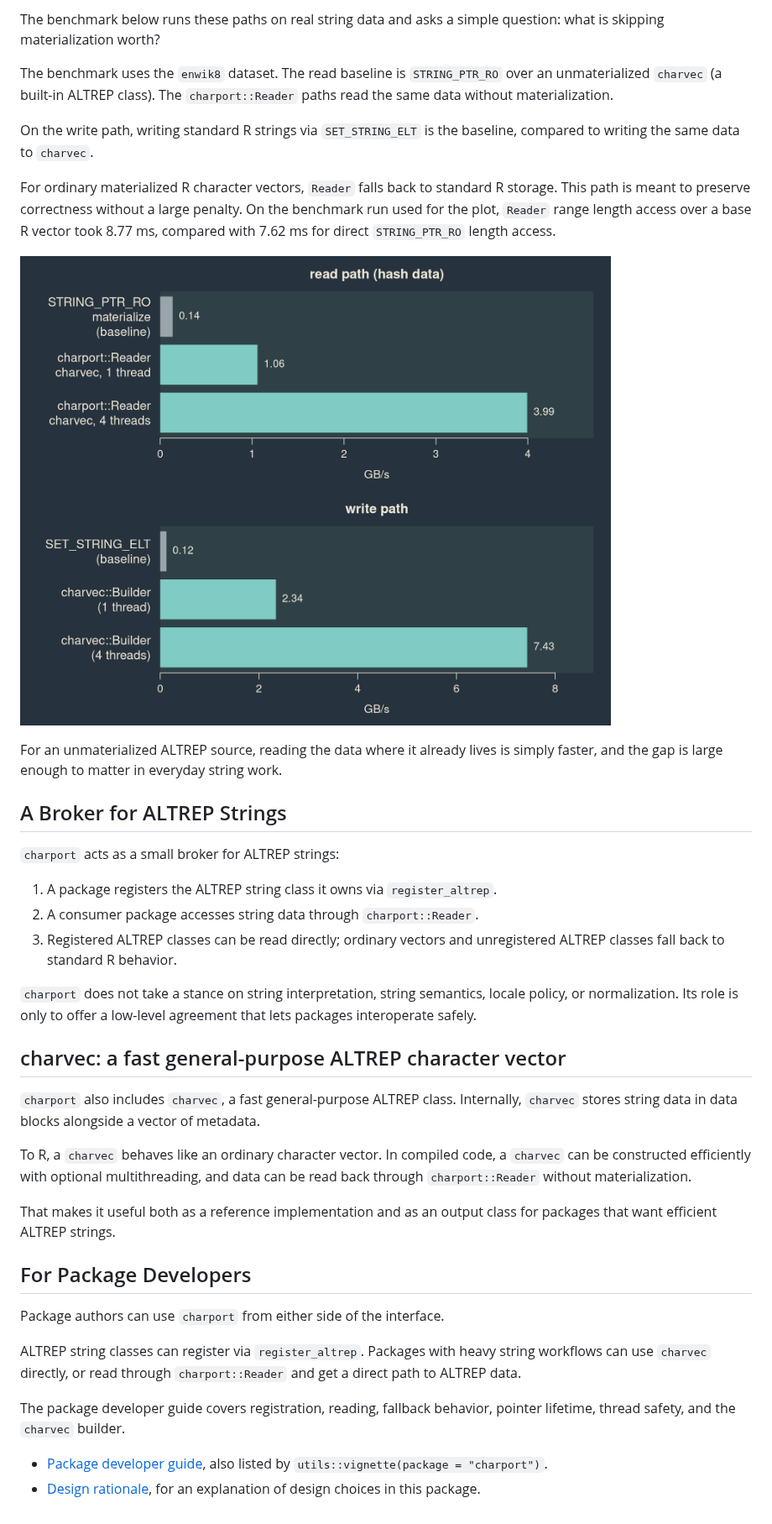
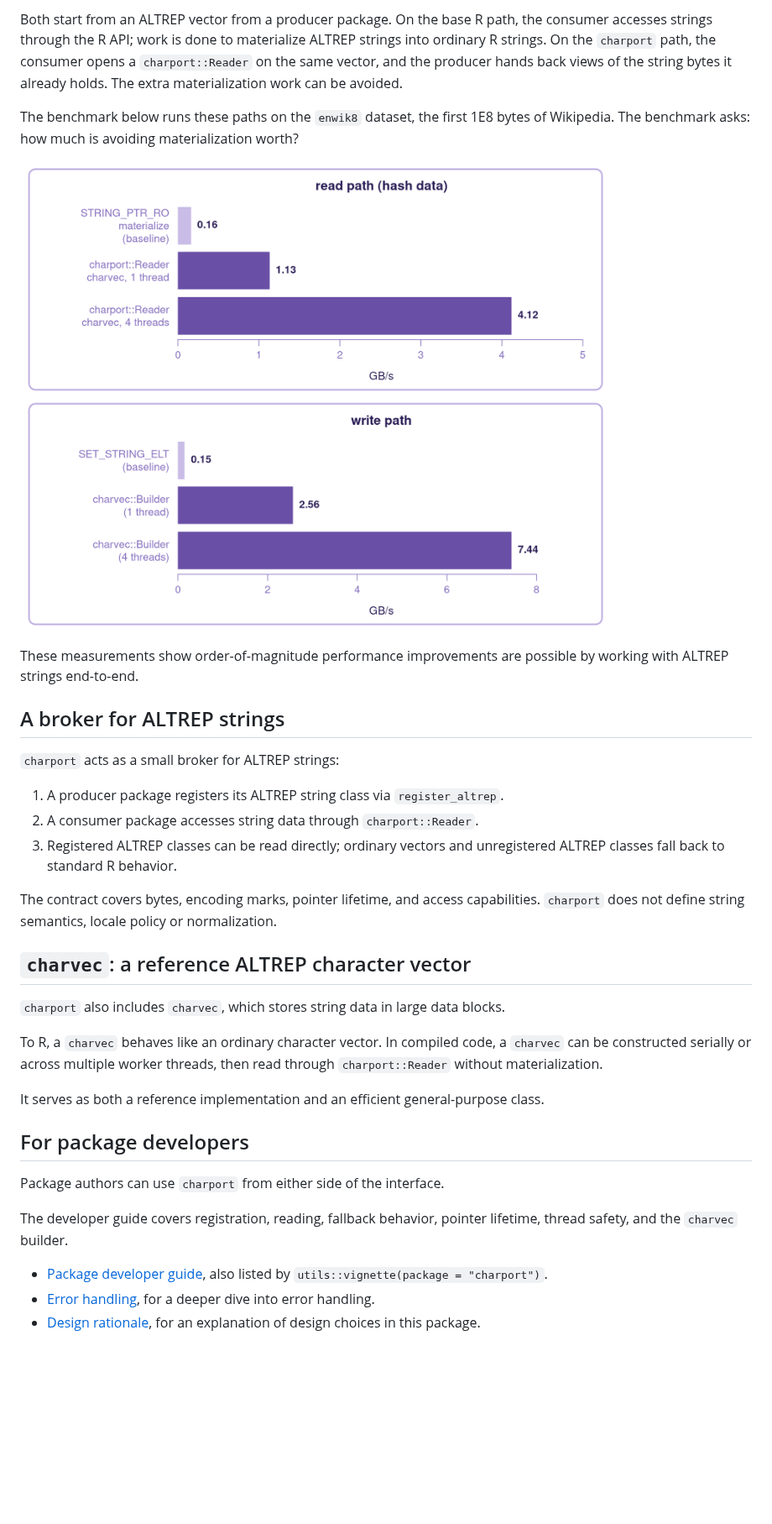
Before and after one commit to charbase/charport, a Markdown page: README.md, the part around one of its changes. Shown at 84% size. GitHub-like rendering; pictures changed too: man/figures/bench.png; blank space fills up the shorter version.

Commit message:
documentation pass

```diff
--- a/README.md
+++ b/README.md
@@ -30,69 +29,59 @@ side.
 
-The benchmark below runs these paths on real string data and asks a
-simple question: what is skipping materialization worth?
+Both start from an ALTREP vector from a producer package. On the base R
+path, the consumer accesses strings through the R API; work is done to
+materialize ALTREP strings into ordinary R strings. On the `charport`
+path, the consumer opens a `charport::Reader` on the same vector, and
+the producer hands back views of the string bytes it already holds. The
+extra materialization work can be avoided.
 
-The benchmark uses the `enwik8` dataset. The read baseline is
-`STRING_PTR_RO` over an unmaterialized `charvec` (a built-in ALTREP
-class). The `charport::Reader` paths read the same data without
-materialization.
+The benchmark below runs these paths on the `enwik8` dataset, the first
+1E8 bytes of Wikipedia. The benchmark asks: how much is avoiding
+materialization worth?
 
-On the write path, writing standard R strings via `SET_STRING_ELT` is
-the baseline, compared to writing the same data to `charvec`.
+![](man/figures/bench.png)
 
-For ordinary materialized R character vectors, `Reader` falls back to
-standard R storage. This path is meant to preserve correctness without a
-large penalty. On the benchmark run used for the plot, `Reader` range
-length access over a base R vector took 8.77 ms, compared with 7.62 ms
-for direct `STRING_PTR_RO` length access.
+These measurements show order-of-magnitude performance improvements are
+possible by working with ALTREP strings end-to-end.
 
-![charport benchmark](man/figures/bench.png)
-
-For an unmaterialized ALTREP source, reading the data where it already
-lives is simply faster, and the gap is large enough to matter in
-everyday string work.
-
-## A Broker for ALTREP Strings
+## A broker for ALTREP strings
 
 `charport` acts as a small broker for ALTREP strings:
 
-1.  A package registers the ALTREP string class it owns via
+1.  A producer package registers its ALTREP string class via
     `register_altrep`.
 2.  A consumer package accesses string data through `charport::Reader`.
 3.  Registered ALTREP classes can be read directly; ordinary vectors and
     unregistered ALTREP classes fall back to standard R behavior.
 
-`charport` does not take a stance on string interpretation, string
-semantics, locale policy, or normalization. Its role is only to offer a
-low-level agreement that lets packages interoperate safely.
+The contract covers bytes, encoding marks, pointer lifetime, and access
+capabilities. `charport` does not define string semantics, locale policy
+or normalization.
 
-## charvec: a fast general-purpose ALTREP character vector
+## `charvec`: a reference ALTREP character vector
 
-`charport` also includes `charvec`, a fast general-purpose ALTREP class.
-Internally, `charvec` stores string data in data blocks alongside a
-vector of metadata.
+`charport` also includes `charvec`, which stores string data in large
+data blocks.
 
 To R, a `charvec` behaves like an ordinary character vector. In compiled
-code, a `charvec` can be constructed efficiently with optional
-multithreading, and data can be read back through `charport::Reader`
-without materialization.
+code, a `charvec` can be constructed serially or across multiple worker
+threads, then read through `charport::Reader` without materialization.
 
-That makes it useful both as a reference implementation and as an output
-class for packages that want efficient ALTREP strings.
+It serves as both a reference implementation and an efficient
+general-purpose class.
 
-## For Package Developers
+## For package developers
 
 Package authors can use `charport` from either side of the interface.
 
-ALTREP string classes can register via `register_altrep`. Packages with
-heavy string workflows can use `charvec` directly, or read through
-`charport::Reader` and get a direct path to ALTREP data.
-
-The package developer guide covers registration, reading, fallback
-behavior, pointer lifetime, thread safety, and the `charvec` builder.
+The developer guide covers registration, reading, fallback behavior,
+pointer lifetime, thread safety, and the `charvec` builder.
 
 - [Package developer
   guide](https://charport.github.io/charport/articles/developer-guide.html),
   also listed by `utils::vignette(package = "charport")`.
+- [Error
+  handling](https://charport.github.io/charport/articles/error-handling.html),
+  for a deeper dive into error handling.
 - [Design
   rationale](https://charport.github.io/charport/articles/design-rationale.html),
   for an explanation of design choices in this package.
```
Also changed, not shown: other parts of README.md (+9 -10 lines), 11 other files.
